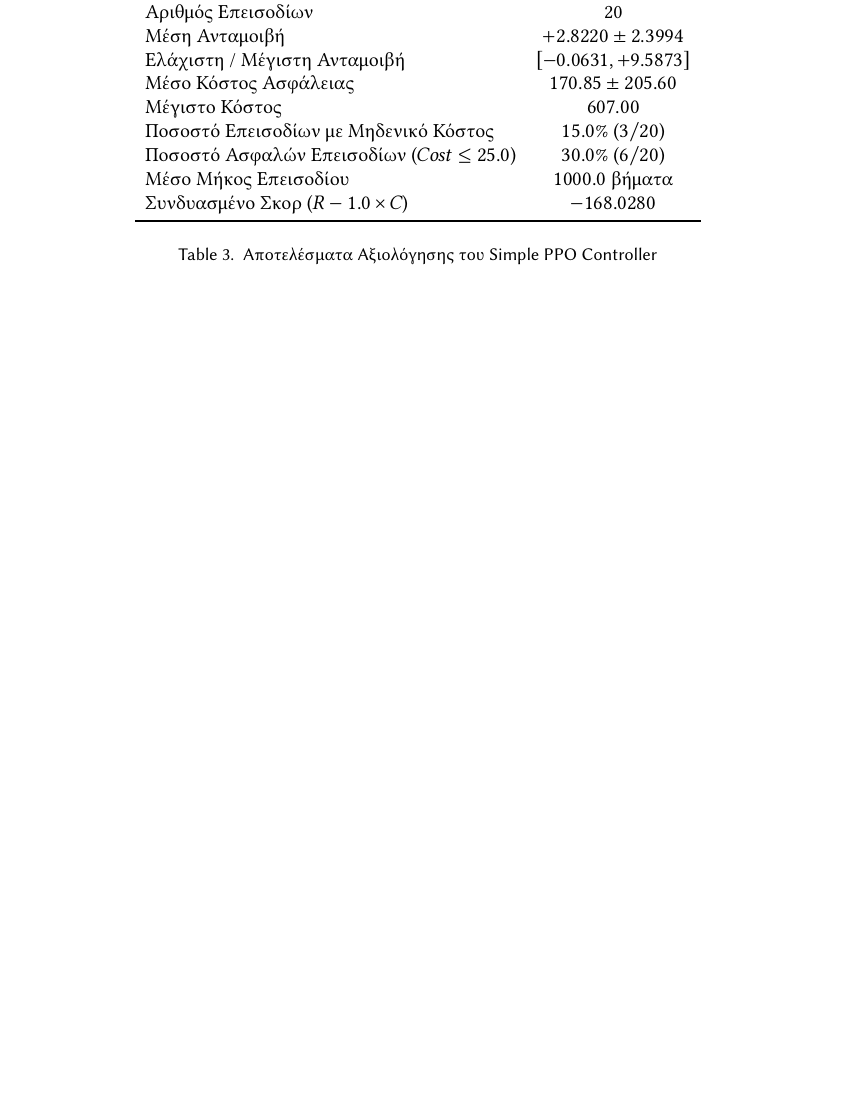
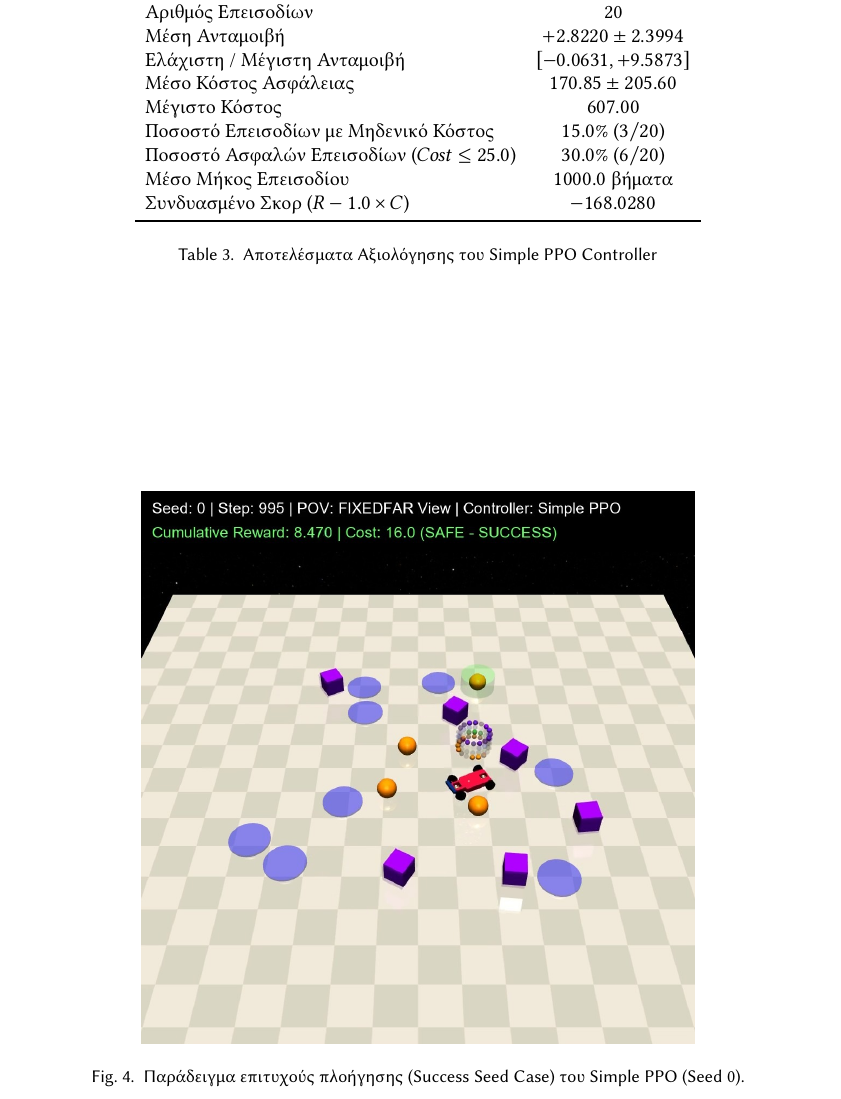
Before and after one commit to jimfil/IntelligentProject, a LaTeX paper (documentation/report.tex): part of page 7 of 10 before the commit and part of page 9 of 13 after it, cut so that both start at the same text, the shorter picture padded with empty space. The pictures show the PDF file documentation/report.pdf that the author committed with the source.

Commit message:
ρεπορτ εικονες αντιντ

```diff
--- a/documentation/report.tex
+++ b/documentation/report.tex
@@ -157,6 +165,20 @@
 		\item \textbf{Τοπικά Ελάχιστα:} Σε περιοχές με υψηλή πυκνότητα εμποδίων ή κοντά σε εμπόδια (gremlins/hazards), ο ελεγκτής μπορεί να παρουσιάσει ταλαντώσεις στην κατεύθυνση τιμονιού, με αποτέλεσμα να παγιδεύεται και να συγκρούεται συνεχόμενα με το ίδιο εμπόδιο.
 	\end{itemize}
 
+	\begin{figure}[H]
+		\centering
+		\includegraphics[width=0.7\linewidth]{scripted_success.jpg}
+		\caption{Παράδειγμα επιτυχούς πλοήγησης (Success Seed Case) του Scripted Controller (Seed 1).}
+		\label{fig:scripted_success}
+	\end{figure}
+
+	\begin{figure}[H]
+		\centering
+		\includegraphics[width=0.7\linewidth]{scripted_failure.jpg}
+		\caption{Παράδειγμα αποτυχίας πλοήγησης (Failure Seed Case) του Scripted Controller (Seed 9).}
+		\label{fig:scripted_failure}
+	\end{figure}
+
 	\section{Simple PPO (Reward-only Baseline)}
 	Για μια πρώτη προσέγγιση του προβλήματος βασιστήκαμε στον αλγόριθμο \textbf{Proximal Policy Optimization (PPO)}. Ο PPO είναι ένας on-policy αλγόριθμος που λειτουργεί σε συνεχή χώρο ενεργειών και χρησιμοποιεί μια τροποποιημένη συνάρτηση στόχου με περιορισμό (clipping) για να αποτρέψει τις μεγάλες και αποσταθεροποιητικές αλλαγές στην πολιτική.
 
@@ -227,6 +249,20 @@
 		\caption{Αποτελέσματα Αξιολόγησης του Simple PPO Controller}
 		\label{tab:ppo_unconstrained_results}
 	\end{table}
+
+	\begin{figure}[H]
+		\centering
+		\includegraphics[width=0.7\linewidth]{ppo_simple_success.jpg}
+		\caption{Παράδειγμα επιτυχούς πλοήγησης (Success Seed Case) του Simple PPO (Seed 0).}
+		\label{fig:ppo_simple_success}
+	\end{figure}
+
+	\begin{figure}[H]
+		\centering
+		\includegraphics[width=0.7\linewidth]{ppo_simple_failure.jpg}
+		\caption{Παράδειγμα αποτυχίας πλοήγησης (Failure Seed Case) του Simple PPO (Seed 9).}
+		\label{fig:ppo_simple_failure}
+	\end{figure}
 
 	\section{Safe Proximal Policy Optimization}
 	Για την επίλυση του προβλήματος της ασφάλειας, σχεδιάστηκε και υλοποιήθηκε μια προσέγγιση \textbf{Constrained Reinforcement Learning} βασισμένη στον αλγόριθμο Proximal Policy Optimization με χρήση πολλαπλασιαστών Lagrange (\textbf{PPO-Lagrangian}).
```
Also changed, not shown: documentation/ppo_simple_failure.jpg (added), documentation/ppo_simple_success.jpg (added), documentation/report.pdf, documentation/safety_gymnasium.png (added), documentation/scripted_failure.jpg (added), documentation/scripted_success.jpg (added), documentation/report.tex (8 more changed lines).
